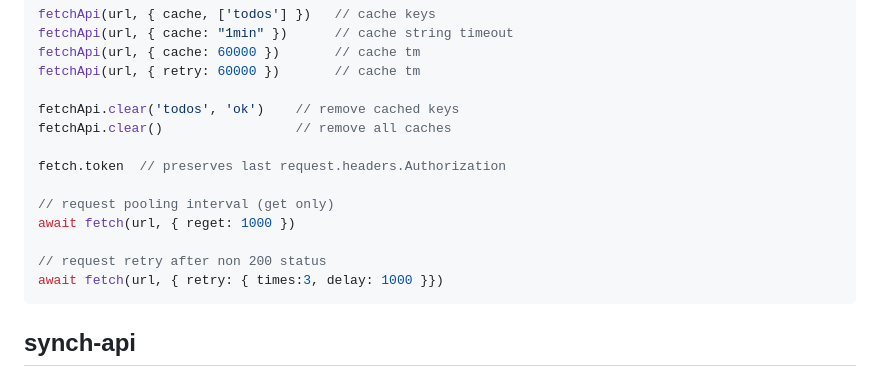
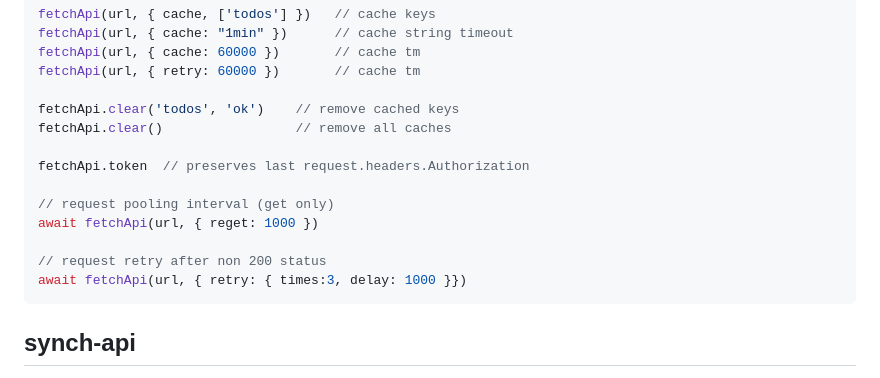
Before and after one commit to jsenaribeiro/overweb, a Markdown page: client/README.md, the part around one of its changes. Rendered like a GitHub page.

````diff
--- a/client/README.md
+++ b/client/README.md
@@ -59,13 +74,13 @@ fetchApi(url, { retry: 60000 })       // cache tm
 fetchApi.clear('todos', 'ok')    // remove cached keys
 fetchApi.clear()                 // remove all caches
 
-fetch.token  // preserves last request.headers.Authorization
+fetchApi.token  // preserves last request.headers.Authorization
 
 // request pooling interval (get only)
-await fetch(url, { reget: 1000 })
+await fetchApi(url, { reget: 1000 })
 
 // request retry after non 200 status
-await fetch(url, { retry: { times:3, delay: 1000 }})
+await fetchApi(url, { retry: { times:3, delay: 1000 }})
 ```
 
 ## synch-api
````
Also changed, not shown: other parts of client/README.md (+15 -0 lines).
